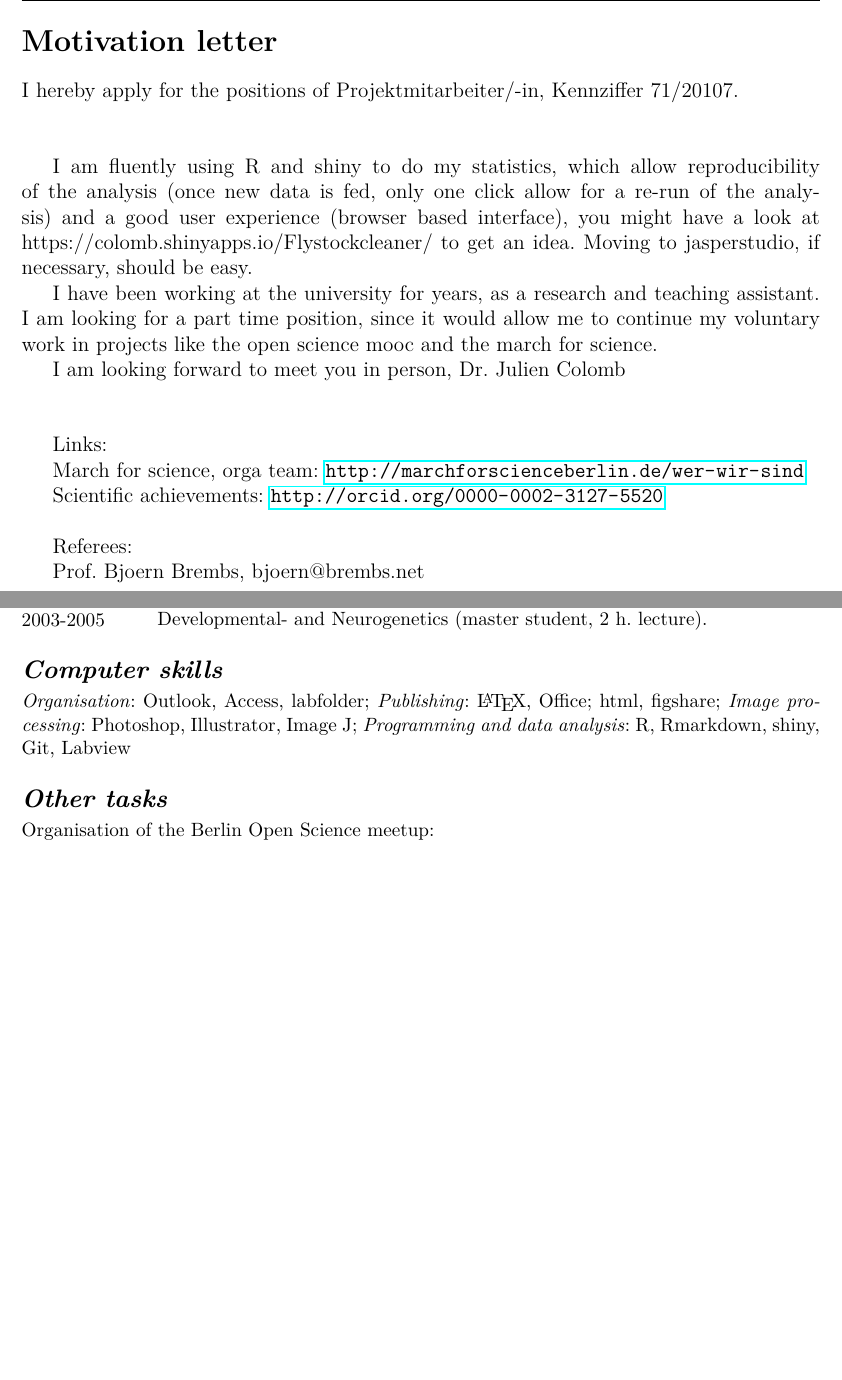
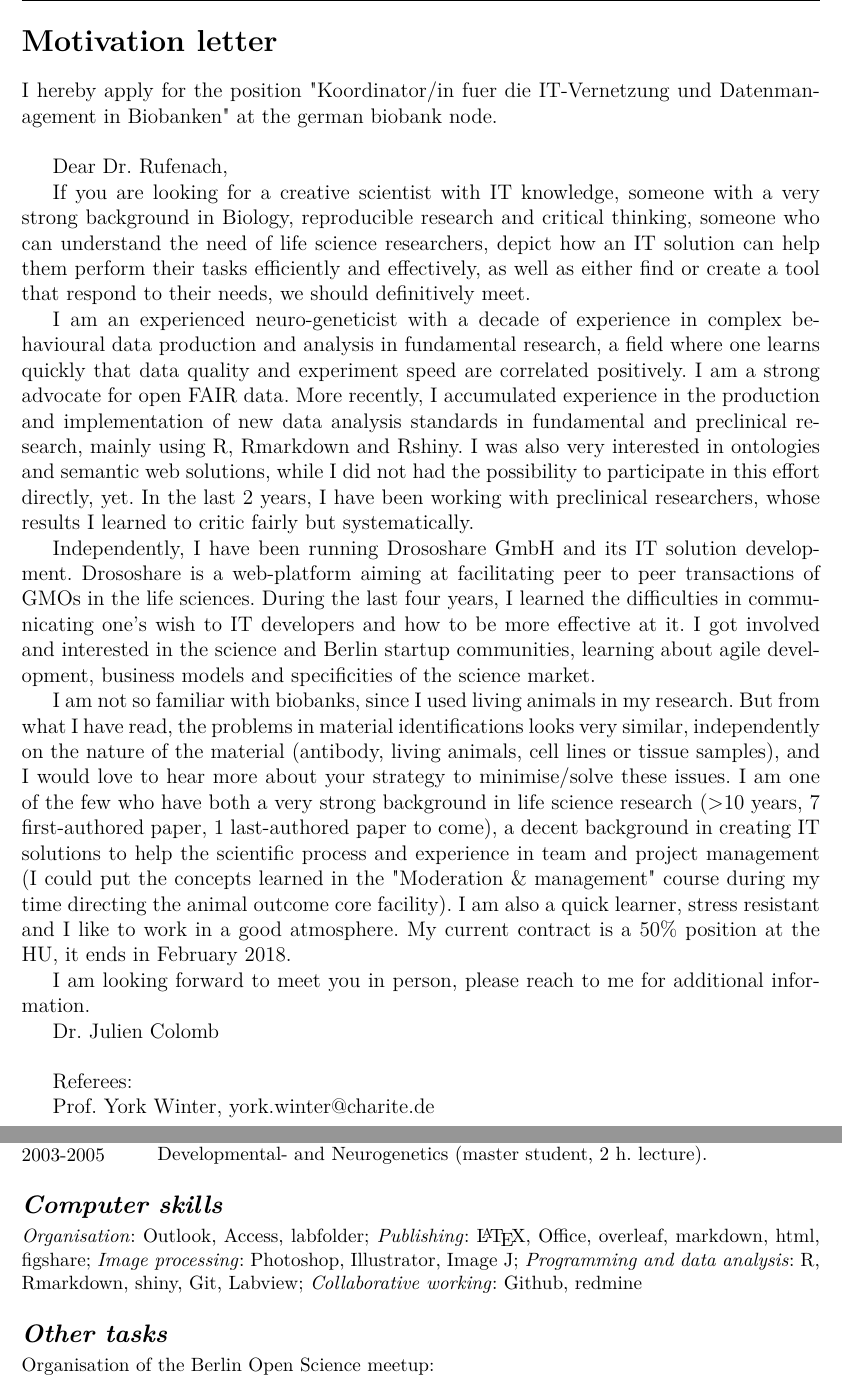
Before and after one commit to jcolomb/CV, a LaTeX CV (CV/letter_and_CV_juliencolomb.tex, which reads CV/cv17_science.tex, CV/mot_letter_biobank.tex): two parts of pages 1 and 3 of 5, joined at a grey line, cut so that both start at the same text, the shorter picture padded with empty space. Compiled offline with pdfLaTeX.

Commit message:
changes for biobank
also added github and redmine in computer skills

```diff
--- a/CV/cv17_science.tex
+++ b/CV/cv17_science.tex
@@ -221,9 +221,10 @@ German (fluent), Spanish (basics).
 %
 \rubrique{Computer skills}
 \emph{Organisation}: Outlook, Access, labfolder;
-\emph{Publishing}: \LaTeX, Office; html, figshare;
+\emph{Publishing}: \LaTeX, Office, overleaf, markdown, html, figshare;
 \emph{Image processing}: Photoshop, Illustrator, Image J;
-\emph{Programming and data analysis}:  R, Rmarkdown, shiny, Git, Labview
+\emph{Programming and data analysis}:  R, Rmarkdown, shiny, Git, Labview;
+\emph{Collaborative working}:  Github, redmine
 
 \rubrique{Other tasks}
 %Founding of the \textit{Drososhare} startup
--- a/CV/letter_and_CV_juliencolomb .tex
+++ b/CV/letter_and_CV_juliencolomb.tex
@@ -159,7 +159,7 @@
      %\addcontentsline{toc}{section}{B2: Training}
      %\include{B2}
       %\addcontentsline{toc}{section}{B3: Researcher}
-       \include{mot_letter_pots}
+       \include{mot_letter_biobank}
       \include{cv17_science}
 			%\include{CV_prive}
       %\include{publication}
--- /dev/null
+++ b/CV/mot_letter_biobank.tex
@@ -0,0 +1,28 @@
+\section* {Motivation letter}
+
+I hereby apply for the position "Koordinator/in fuer die IT-Vernetzung und Datenmanagement in Biobanken" at the german biobank node.
+\vspace {0.5cm}
+  % \emph{A crapy (software) tool that is used is better than a perfect one without user.}
+
+Dear Dr. Rufenach,
+
+If you are looking for a creative scientist with IT knowledge, someone with a very strong background in Biology, reproducible research and critical thinking, someone who can understand the need of life science researchers, depict how an IT solution can help them perform their tasks efficiently and effectively, as well as either find or create a tool that respond to their needs, we should definitively meet.
+
+I am an experienced neuro-geneticist with a decade of experience in complex behavioural data production and analysis in fundamental research, a field where one learns quickly that data quality and experiment speed are correlated positively. I am a strong advocate for open FAIR data.
+More recently, I accumulated experience in the production and implementation of new data analysis standards in fundamental and preclinical research, mainly using R, Rmarkdown and Rshiny. I was also very interested in ontologies and semantic web solutions, while I did not had the possibility to participate in this effort directly, yet. In the last 2 years, I have been working with preclinical researchers, whose results I learned to critic fairly but systematically.
+
+Independently, I have been running Drososhare GmbH and its IT solution development. Drososhare is a web-platform aiming at facilitating peer to peer transactions of GMOs in the life sciences. During the last four years, I learned the difficulties in communicating one's wish to IT developers and how to be more effective at it. I got involved and interested in the science and Berlin startup communities, learning about agile development, business models and specificities of the science market.
+
+I am not so familiar with biobanks, since I used living animals in my research. But from what I have read, the problems in material identifications looks very similar, independently on the nature of the material (antibody, living animals, cell lines or tissue samples), and I would love to hear more about your strategy to minimise/solve these issues.  I am one of the few who have both a very strong background in life science research (>10 years, 7 first-authored paper, 1 last-authored paper to come), a decent background in creating IT solutions to help the scientific process and experience in team and project management (I could put the concepts learned in the "Moderation \& management" course during my time directing the animal outcome core facility). I am also a quick learner, stress resistant and I like to work in a good atmosphere. My current contract is a 50\% position at the HU, it ends in February 2018.
+
+I am looking forward to meet you in person,
+please reach to me for additional information.
+
+Dr. Julien Colomb
+
+
+\vspace {0.5cm}
+
+Referees:
+
+Prof. York Winter, york.winter@charite.de
```
Also changed, not shown: CV/letter_and_CV_juliencolomb .pdf (deleted), CV/letter_and_CV_juliencolomb.pdf (added), 2 other files.
